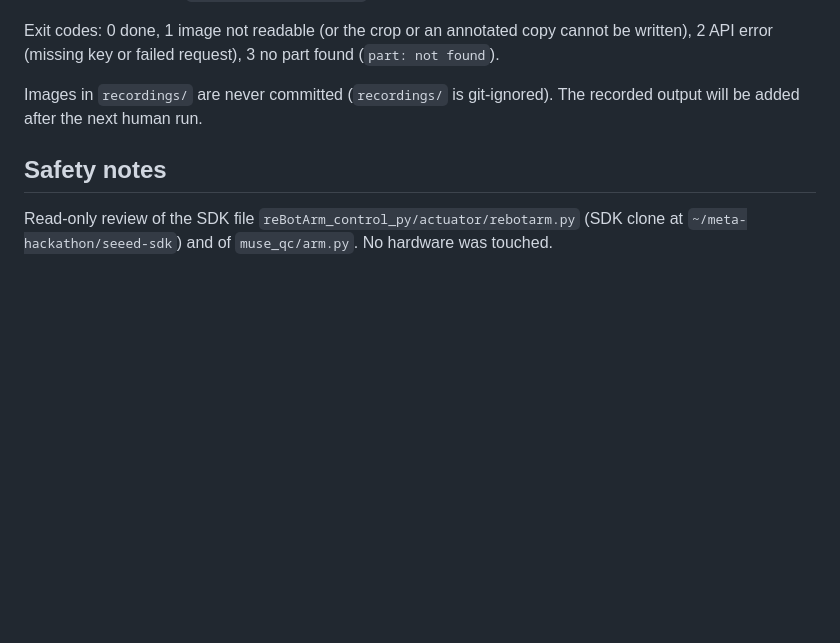
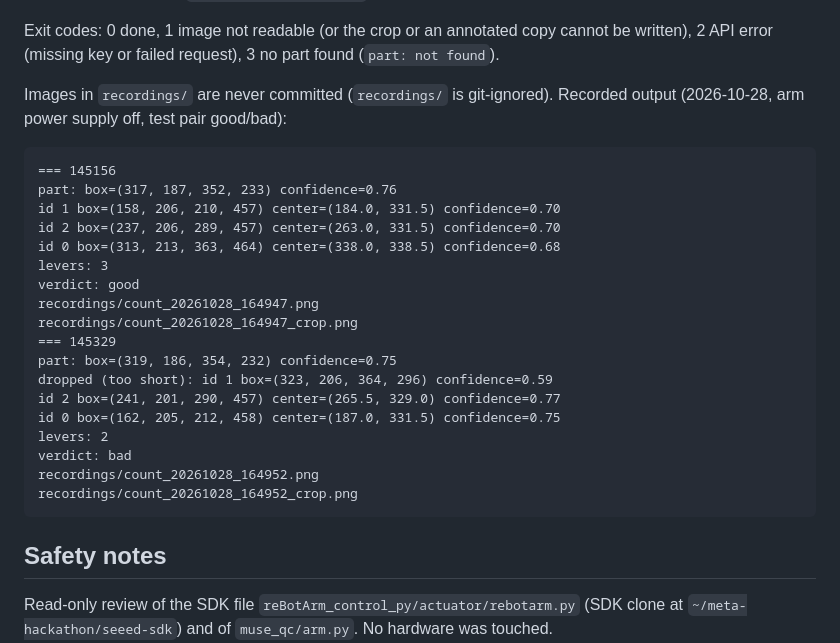
Before and after one commit to StefanRohringer/muse-qc-cell, a Markdown page: docs/SETUP.md, the part around the change. GitHub-like rendering; blank space fills up the shorter version.

Commit message:
Document the verified lever count on the test pair

````diff
--- a/docs/SETUP.md
+++ b/docs/SETUP.md
@@ -709,8 +709,29 @@ annotated copy cannot be written), 2 API error (missing key or
 failed request), 3 no part found (`part: not found`).
 
 Images in `recordings/` are never committed (`recordings/` is
-git-ignored). The recorded output will be added after the next
-human run.
+git-ignored). Recorded output (2026-10-28, arm power supply off,
+test pair good/bad):
+
+```text
+=== 145156
+part: box=(317, 187, 352, 233) confidence=0.76
+id 1 box=(158, 206, 210, 457) center=(184.0, 331.5) confidence=0.70
+id 2 box=(237, 206, 289, 457) center=(263.0, 331.5) confidence=0.70
+id 0 box=(313, 213, 363, 464) center=(338.0, 338.5) confidence=0.68
+levers: 3
+verdict: good
+recordings/count_20261028_164947.png
+recordings/count_20261028_164947_crop.png
+=== 145329
+part: box=(319, 186, 354, 232) confidence=0.75
+dropped (too short): id 1 box=(323, 206, 364, 296) confidence=0.59
+id 2 box=(241, 201, 290, 457) center=(265.5, 329.0) confidence=0.77
+id 0 box=(162, 205, 212, 458) center=(187.0, 331.5) confidence=0.75
+levers: 2
+verdict: bad
+recordings/count_20261028_164952.png
+recordings/count_20261028_164952_crop.png
+```
 
 ## Safety notes
 
````
Also changed, not shown: docs/DEVLOG.md (+24 -0 lines), docs/MUSE_CODE_LOG.md (+1 -0 lines).
